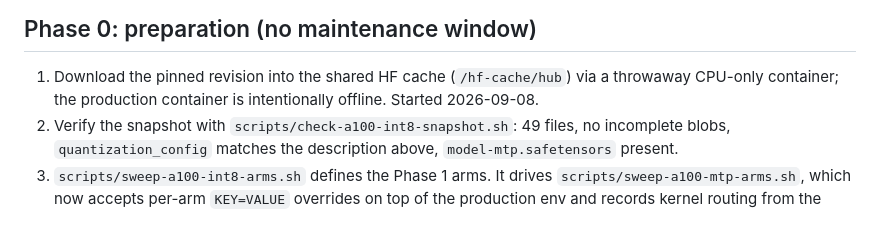
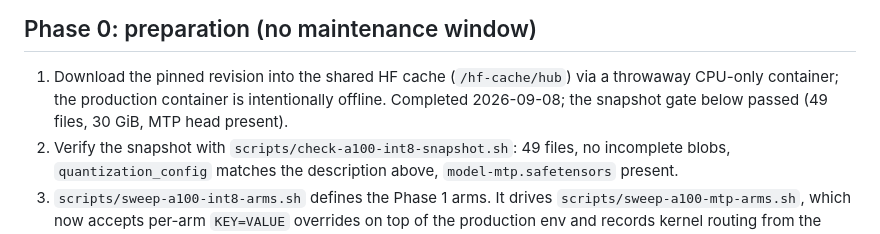
Before and after one commit to liuzl/qwen38-dgx-spark-lab, a Markdown page: docs/a100-prefill-int8-plan.md, the part around the change. GitHub-like rendering.

Commit message:
Record INT8 snapshot download and Phase 0 gate result
Co-Authored-By: Claude Fable 5.1 <noreply@anthropic.com>

```diff
--- a/docs/a100-prefill-int8-plan.md
+++ b/docs/a100-prefill-int8-plan.md
@@ -100,7 +100,8 @@ BF16 while keeping FP8-class memory. That is the expectation, not a claim.
 
 1. Download the pinned revision into the shared HF cache
    (`/hf-cache/hub`) via a throwaway CPU-only container; the production
-   container is intentionally offline. Started 2026-09-08.
+   container is intentionally offline. Completed 2026-09-08; the snapshot
+   gate below passed (49 files, 30 GiB, MTP head present).
 2. Verify the snapshot with `scripts/check-a100-int8-snapshot.sh`: 49 files,
    no incomplete blobs, `quantization_config` matches the description above,
    `model-mtp.safetensors` present.
```
